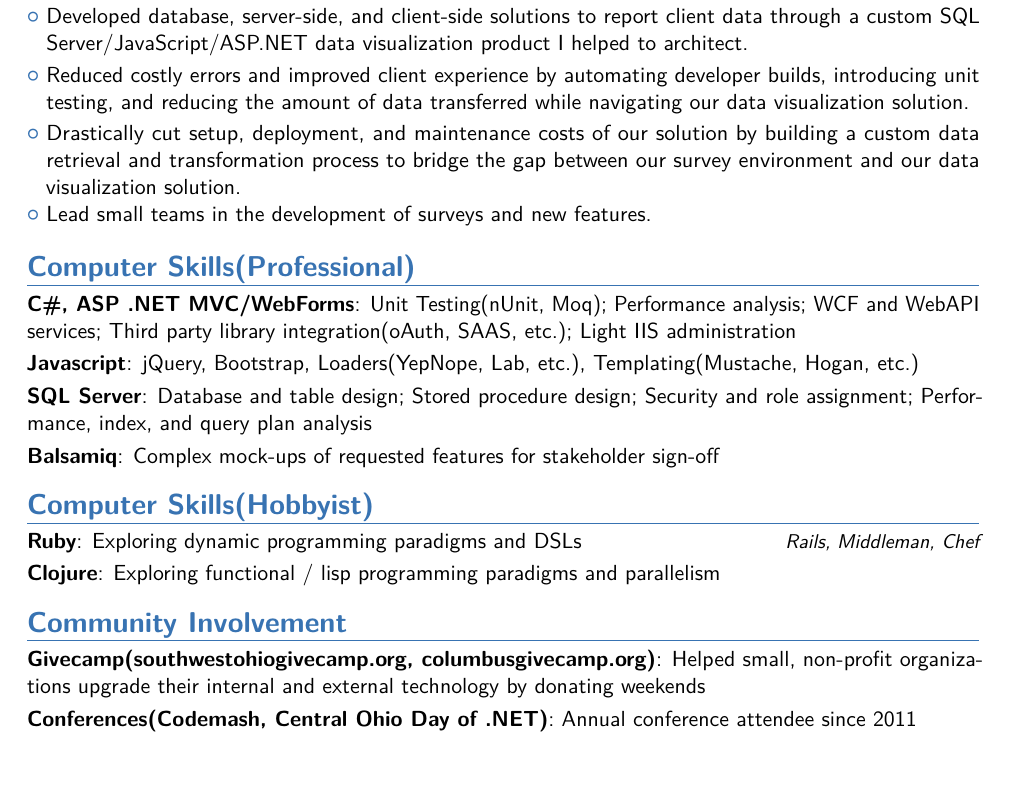
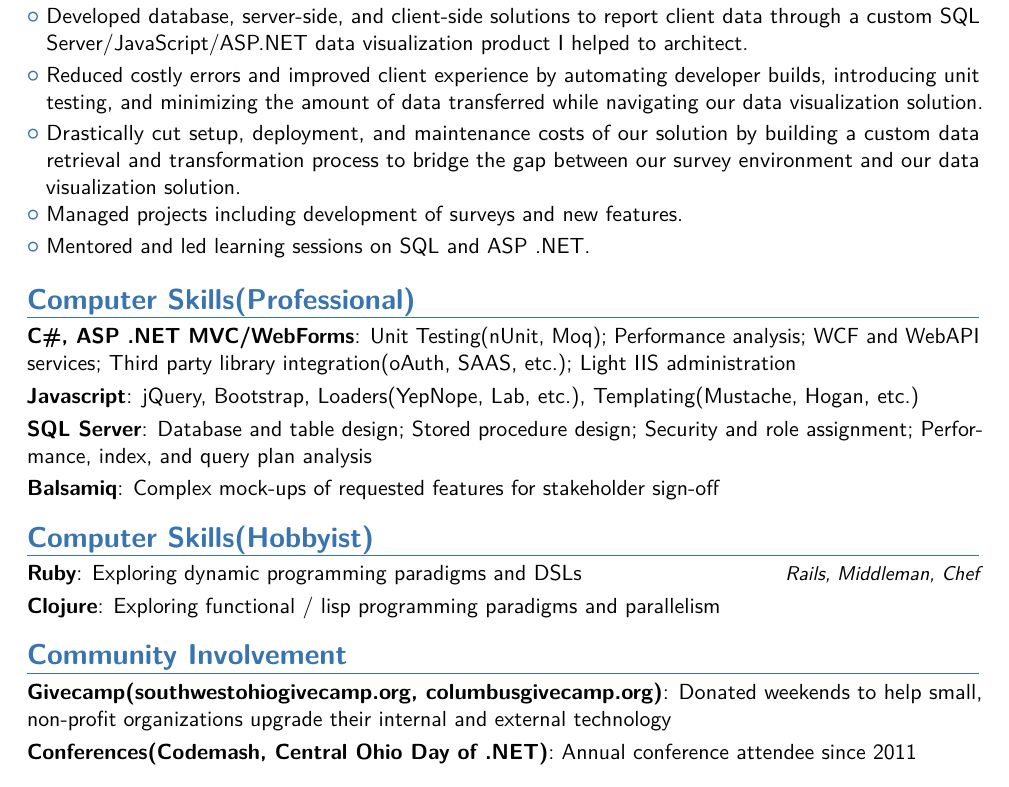
Before and after one commit to bretkoppel/LatexResume, a LaTeX CV (CV.tex): part of the page, cut so that both start at the same text. Compiled offline with pdfLaTeX.

Commit message:
Updates.

```diff
--- a/CV.tex
+++ b/CV.tex
@@ -43,9 +43,10 @@
 \cventry{October 06--Present}{Senior Web Application Developer}{Burke, Inc.}{burke.com}{}{Full stack developer gathering and implementing custom reporting needs for clients at Fortune 50 companies.}
 \cvlistitem{Gathered requirements and produced mock-ups of potential solutions to determine best fit for clients.}
 \cvlistitem{Developed database, server-side, and client-side solutions to report client data through a custom SQL Server/JavaScript/ASP.NET data visualization product I helped to architect.}
-\cvlistitem{Reduced costly errors and improved client experience by automating developer builds, introducing unit testing, and reducing the amount of data transferred while navigating our data visualization solution.}
+\cvlistitem{Reduced costly errors and improved client experience by automating developer builds, introducing unit testing, and minimizing the amount of data transferred while navigating our data visualization solution.}
 \cvlistitem{Drastically cut setup, deployment, and maintenance costs of our solution by building a custom data retrieval and transformation process to bridge the gap between our survey environment and our data visualization solution.}
-\cvlistitem{Lead small teams in the development of surveys and new features.}
+\cvlistitem{Managed projects including development of surveys and new features.}
+\cvlistitem{Mentored and led learning sessions on SQL and ASP .NET.}
 %\cventry{}{}{Independent}{maradyer.com}{}{}
 %\cvlistitem{Worked with designer and client to finalize a design}
 %\cvlistitem{Built site using Ruby, Middleman, and Javascript}
@@ -69,7 +70,7 @@
 \cvitem{Clojure}{Exploring functional / lisp programming paradigms and parallelism}
 %\cvitem{Machine Learning}{Analyzing large data sets to find common items and extrapolating findings to new data}
 \section{Community Involvement}
-\cvitem{Givecamp(southwestohiogivecamp.org, columbusgivecamp.org)}{Helped small, non-profit organizations upgrade their internal and external technology by donating weekends}
+\cvitem{Givecamp(southwestohiogivecamp.org, columbusgivecamp.org)}{Donated weekends to help small, non-profit organizations upgrade their internal and external technology}
 \cvitem{Conferences(Codemash, Central Ohio Day of .NET)}{Annual conference attendee since 2011}
 %\section{Extra 1}
 %\cvlistitem{Item 1}
```
Also changed, not shown: CV.pdf, 4 other files.
